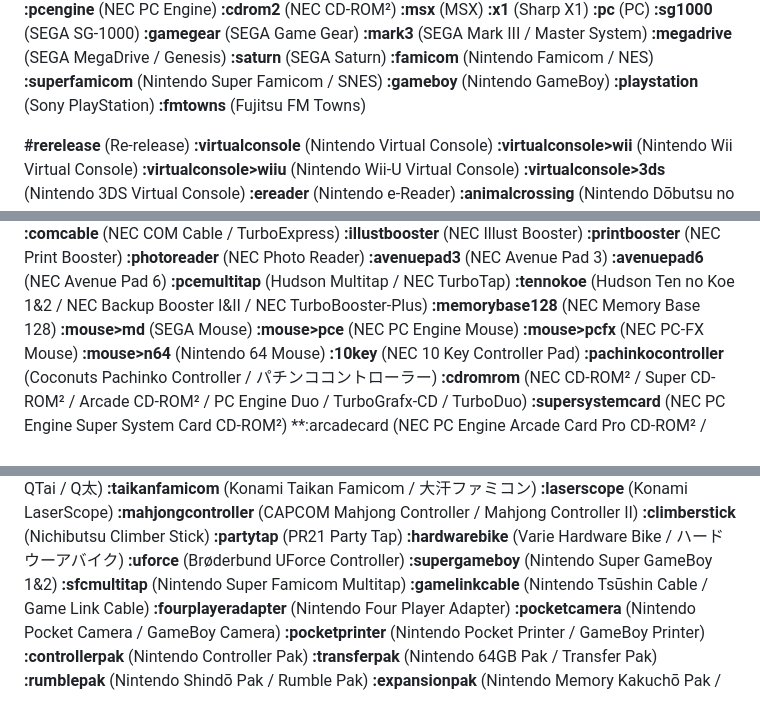
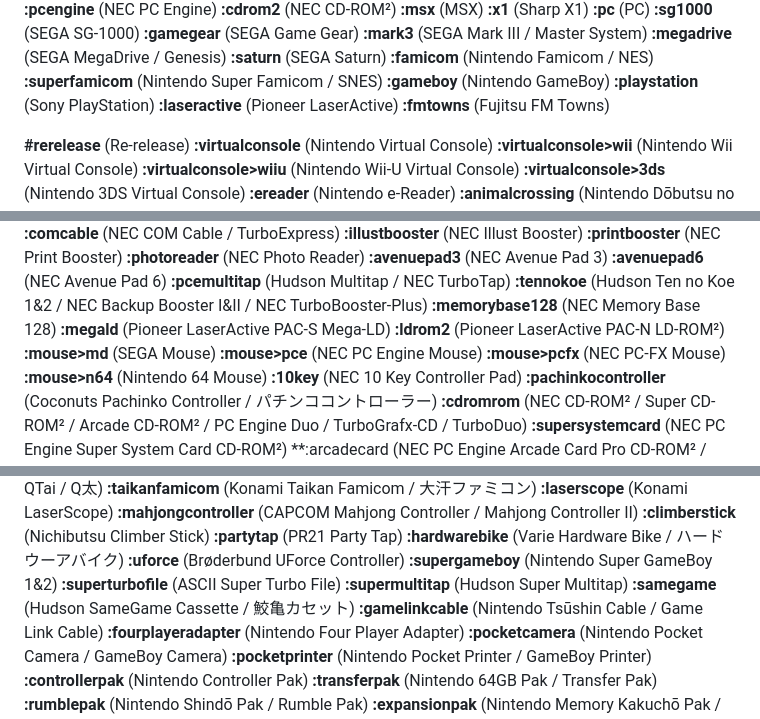
Before and after one commit to PigSaint/GameDataBase, a Markdown page: README.md, 3 parts joined by grey strips. Drawn GitHub-style.

```diff
--- a/README.md
+++ b/README.md
@@ -297,6 +297,7 @@ Several values and subvalues can be added for every main attribute. So, if we ha
 **:superfamicom** (Nintendo Super Famicom / SNES)
 **:gameboy** (Nintendo GameBoy)
 **:playstation** (Sony PlayStation)
+**:laseractive** (Pioneer LaserActive)
 **:fmtowns** (Fujitsu FM Towns)
 
 **#rerelease** (Re-release)
@@ -344,6 +345,8 @@ Several values and subvalues can be added for every main attribute. So, if we ha
 **:pcemultitap** (Hudson Multitap / NEC TurboTap)
 **:tennokoe** (Hudson Ten no Koe 1&2 / NEC Backup Booster I&II / NEC TurboBooster-Plus)
 **:memorybase128** (NEC Memory Base 128)
+**:megald** (Pioneer LaserActive PAC-S Mega-LD)
+**:ldrom2** (Pioneer LaserActive PAC-N LD-ROM²)
 **:mouse>md** (SEGA Mouse)
 **:mouse>pce** (NEC PC Engine Mouse)
 **:mouse>pcfx** (NEC PC-FX Mouse)
@@ -390,7 +393,9 @@ Several values and subvalues can be added for every main attribute. So, if we ha
 **:hardwarebike** (Varie Hardware Bike / ハードウーアバイク)
 **:uforce** (Brøderbund UForce Controller)
 **:supergameboy** (Nintendo Super GameBoy 1&2)
-**:sfcmultitap** (Nintendo Super Famicom Multitap)
+**:superturbofile** (ASCII Super Turbo File)
+**:supermultitap** (Hudson Super Multitap)
+**:samegame** (Hudson SameGame Cassette / 鮫亀カセット)
 **:gamelinkcable** (Nintendo Tsūshin Cable / Game Link Cable)
 **:fourplayeradapter** (Nintendo Four Player Adapter)
 **:pocketcamera** (Nintendo Pocket Camera / GameBoy Camera)
```
Also changed, not shown: other parts of README.md (+1 -0 lines).
